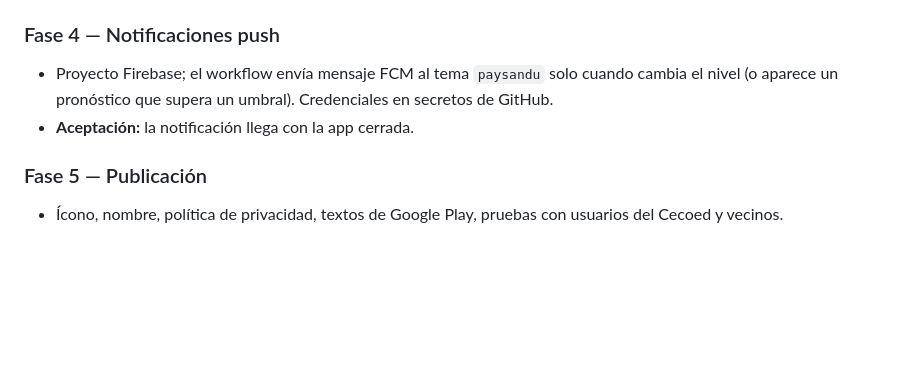
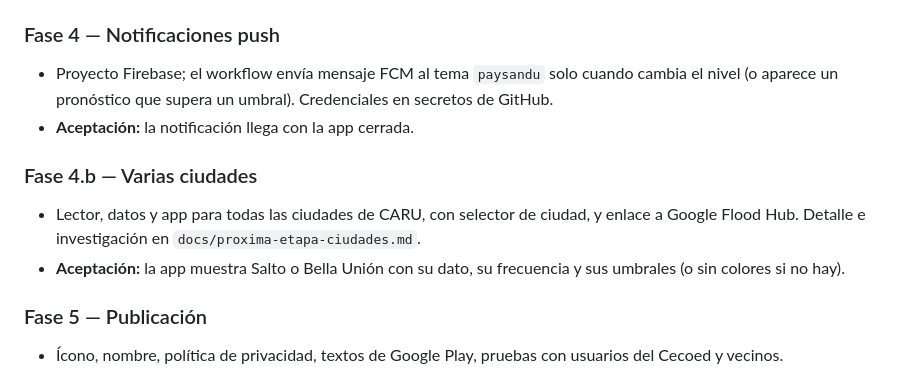
Before and after one commit to MatiCascoV/rio-paysandu, a Markdown page: PROMPT_MAESTRO.md, the part around the change. GitHub-like rendering; blank space fills up the shorter version.

Commit message:
Documentar la próxima etapa: varias ciudades de CARU y Google Flood Hub
Co-Authored-By: Claude Opus 5.5 <noreply@anthropic.com>

```diff
--- a/PROMPT_MAESTRO.md
+++ b/PROMPT_MAESTRO.md
@@ -255,6 +255,10 @@ rio-paysandu/
 - Proyecto Firebase; el workflow envía mensaje FCM al tema `paysandu` solo cuando cambia el nivel (o aparece un pronóstico que supera un umbral). Credenciales en secretos de GitHub.
 - **Aceptación:** la notificación llega con la app cerrada.
 
+### Fase 4.b — Varias ciudades
+- Lector, datos y app para todas las ciudades de CARU, con selector de ciudad, y enlace a Google Flood Hub. Detalle e investigación en `docs/proxima-etapa-ciudades.md`.
+- **Aceptación:** la app muestra Salto o Bella Unión con su dato, su frecuencia y sus umbrales (o sin colores si no hay).
+
 ### Fase 5 — Publicación
 - Ícono, nombre, política de privacidad, textos de Google Play, pruebas con usuarios del Cecoed y vecinos.
 
```
Also changed, not shown: docs/proxima-etapa-ciudades.md (added, +140 -0 lines).
